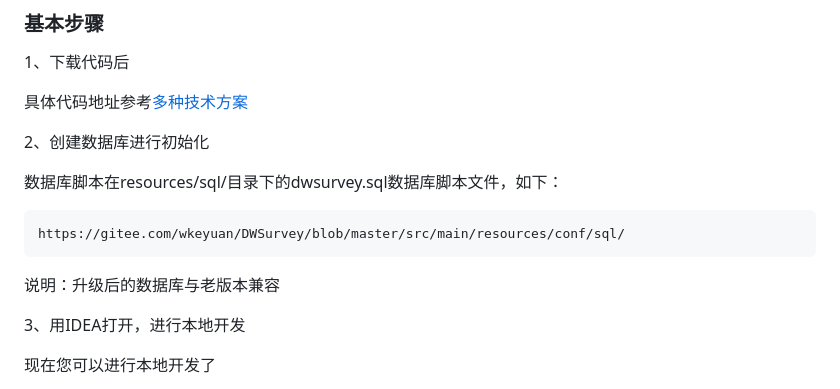
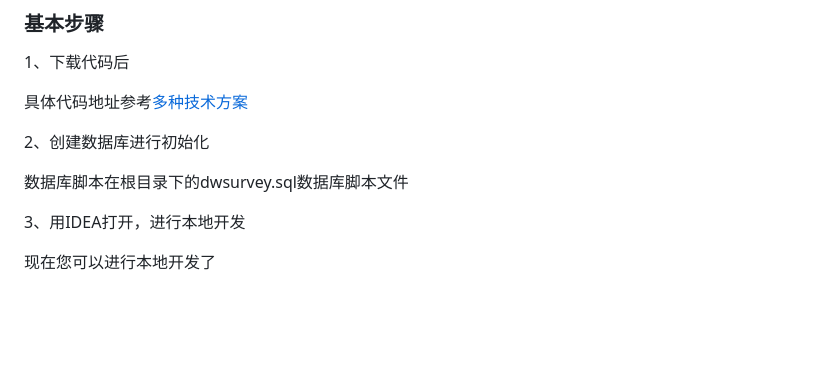
Before and after one commit to wzunjh/Questionnaire-platform, a Markdown page: README.md, the part around the change. Drawn GitHub-style; blank space fills up the shorter version.

Commit message:
update README.md.
Signed-off-by: 家辉酱 <wzunjh@qq.com>

```diff
--- a/README.md
+++ b/README.md
@@ -41,11 +41,7 @@
 
 2、创建数据库进行初始化
 
-数据库脚本在resources/sql/目录下的dwsurvey.sql数据库脚本文件，如下：
-
-    https://gitee.com/wkeyuan/DWSurvey/blob/master/src/main/resources/conf/sql/
-
-说明：升级后的数据库与老版本兼容
+数据库脚本在根目录下的dwsurvey.sql数据库脚本文件
 
 3、用IDEA打开，进行本地开发
 
```
